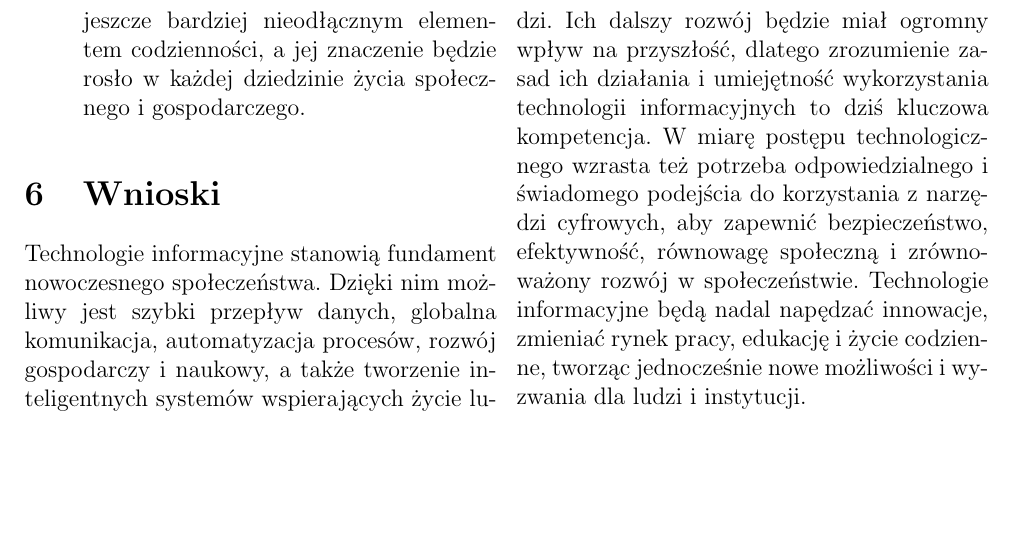
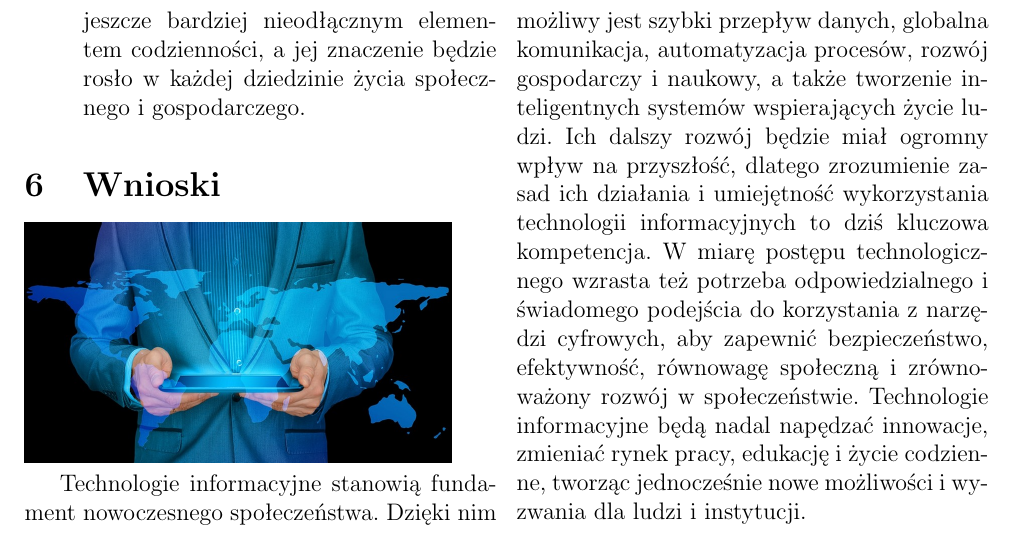
Before and after one commit to godlewskifilip/artykul, a LaTeX paper (main.tex, which reads rozdzial6.tex): part of page 4 of 4, cut so that both start at the same text, the shorter picture padded with empty space. Compiled offline with pdfLaTeX.

Commit message:
25-11-2025

```diff
--- a/main.tex
+++ b/main.tex
@@ -8,6 +8,7 @@
 \author{Filip Godlewski}
 \date{18.11.2025}
 
+\usepackage{graphicx}
 
 \usepackage[a4paper,
             inner=3cm,
--- a/rozdzial6.tex
+++ b/rozdzial6.tex
@@ -1,4 +1,6 @@
 \section{Wnioski}\label{wnioski}
+
+\includegraphics[scale=0.25]{zdj.jpg}
 
 Technologie informacyjne stanowią fundament nowoczesnego społeczeństwa.
 Dzięki nim możliwy jest szybki przepływ danych, globalna komunikacja,
```
Also changed, not shown: main.pdf, 1 other file.
